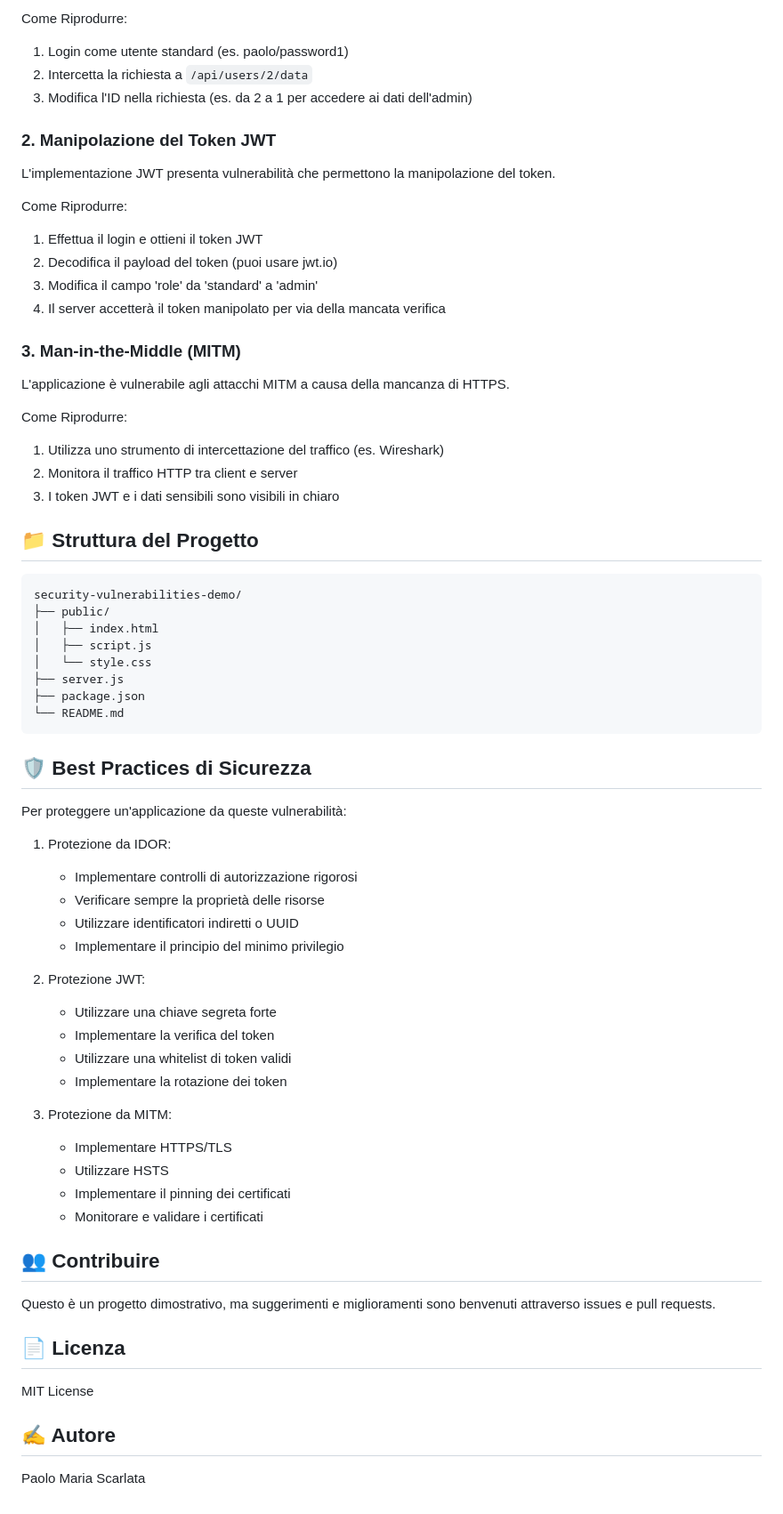
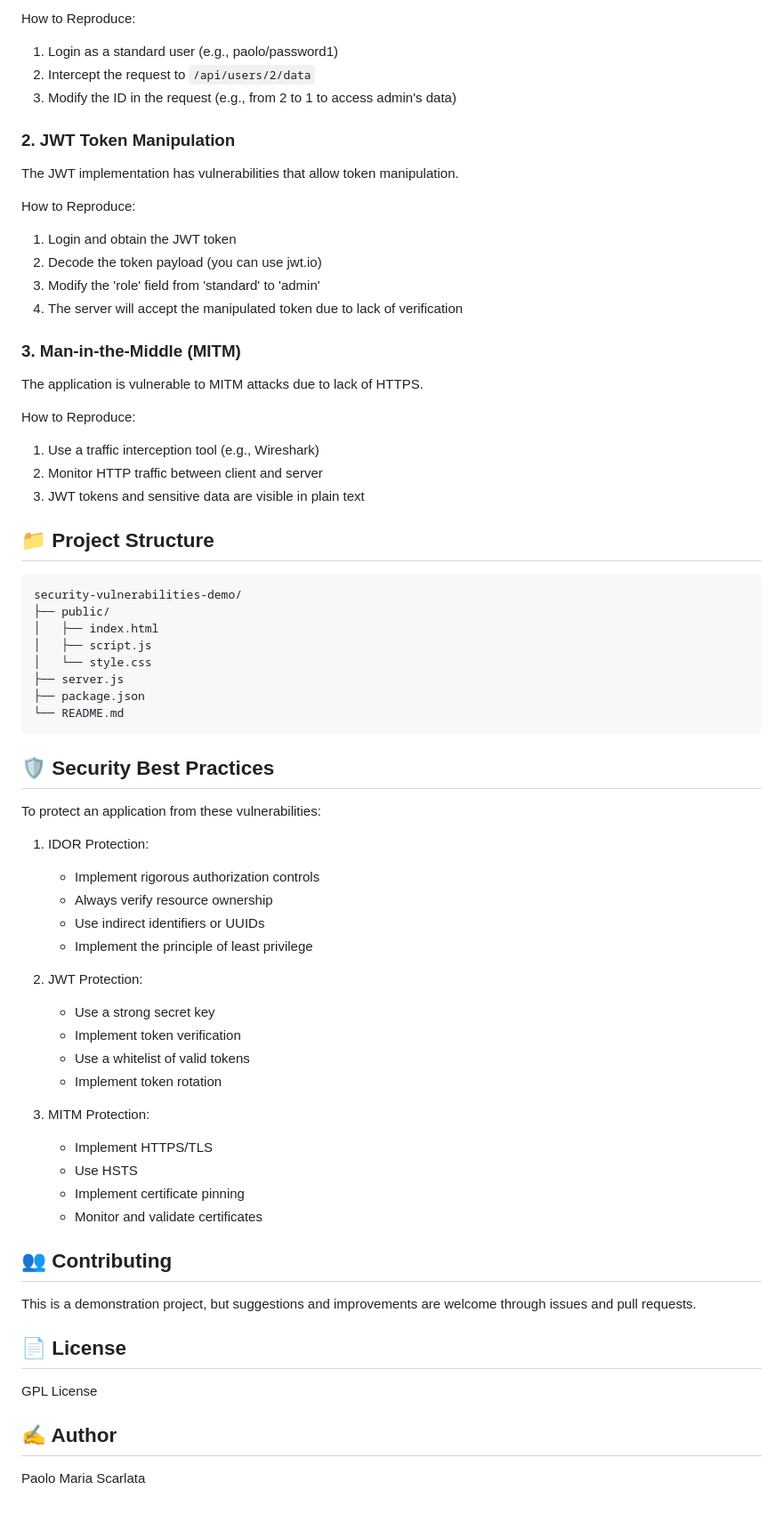
Before and after one commit to ZGr3Y/Broken-Access-Control, a Markdown page: README.md, the part around one of its changes. Shown at 89% size. Rendered like a GitHub page.

````diff
--- a/README.md
+++ b/README.md
@@ -70,27 +70,27 @@ La vulnerabilità permette a un utente standard di accedere ai dati personali di
 
-Come Riprodurre:
-1. Login come utente standard (es. paolo/password1)
-2. Intercetta la richiesta a `/api/users/2/data`
-3. Modifica l'ID nella richiesta (es. da 2 a 1 per accedere ai dati dell'admin)
+How to Reproduce:
+1. Login as a standard user (e.g., paolo/password1)
+2. Intercept the request to `/api/users/2/data`
+3. Modify the ID in the request (e.g., from 2 to 1 to access admin's data)
 
-### 2. Manipolazione del Token JWT
-L'implementazione JWT presenta vulnerabilità che permettono la manipolazione del token.
+### 2. JWT Token Manipulation
+The JWT implementation has vulnerabilities that allow token manipulation.
 
-Come Riprodurre:
-1. Effettua il login e ottieni il token JWT
-2. Decodifica il payload del token (puoi usare jwt.io)
-3. Modifica il campo 'role' da 'standard' a 'admin'
-4. Il server accetterà il token manipolato per via della mancata verifica
+How to Reproduce:
+1. Login and obtain the JWT token
+2. Decode the token payload (you can use jwt.io)
+3. Modify the 'role' field from 'standard' to 'admin'
+4. The server will accept the manipulated token due to lack of verification
 
 ### 3. Man-in-the-Middle (MITM)
-L'applicazione è vulnerabile agli attacchi MITM a causa della mancanza di HTTPS.
+The application is vulnerable to MITM attacks due to lack of HTTPS.
 
-Come Riprodurre:
-1. Utilizza uno strumento di intercettazione del traffico (es. Wireshark)
-2. Monitora il traffico HTTP tra client e server
-3. I token JWT e i dati sensibili sono visibili in chiaro
+How to Reproduce:
+1. Use a traffic interception tool (e.g., Wireshark)
+2. Monitor HTTP traffic between client and server
+3. JWT tokens and sensitive data are visible in plain text
 
-## 📁 Struttura del Progetto
+## 📁 Project Structure
 ```
 security-vulnerabilities-demo/
 ├── public/
@@ -102,32 +102,32 @@ security-vulnerabilities-demo/
 └── README.md
 ```
 
-## 🛡️ Best Practices di Sicurezza
-Per proteggere un'applicazione da queste vulnerabilità:
+## 🛡️ Security Best Practices
+To protect an application from these vulnerabilities:
 
-1. Protezione da IDOR:
-   * Implementare controlli di autorizzazione rigorosi
-   * Verificare sempre la proprietà delle risorse
-   * Utilizzare identificatori indiretti o UUID
-   * Implementare il principio del minimo privilegio
+1. IDOR Protection:
+   * Implement rigorous authorization controls
+   * Always verify resource ownership
+   * Use indirect identifiers or UUIDs
+   * Implement the principle of least privilege
 
-2. Protezione JWT:
-   * Utilizzare una chiave segreta forte
-   * Implementare la verifica del token
-   * Utilizzare una whitelist di token validi
-   * Implementare la rotazione dei token
+2. JWT Protection:
+   * Use a strong secret key
+   * Implement token verification
+   * Use a whitelist of valid tokens
+   * Implement token rotation
 
-3. Protezione da MITM:
-   * Implementare HTTPS/TLS
-   * Utilizzare HSTS
-   * Implementare il pinning dei certificati
-   * Monitorare e validare i certificati
+3. MITM Protection:
+   * Implement HTTPS/TLS
+   * Use HSTS
+   * Implement certificate pinning
+   * Monitor and validate certificates
 
-## 👥 Contribuire
-Questo è un progetto dimostrativo, ma suggerimenti e miglioramenti sono benvenuti attraverso issues e pull requests.
+## 👥 Contributing
+This is a demonstration project, but suggestions and improvements are welcome through issues and pull requests.
 
-## 📄 Licenza
-MIT License
+## 📄 License
+GPL License
 
-## ✍️ Autore
+## ✍️ Author
 Paolo Maria Scarlata
````
Also changed, not shown: other parts of README.md (+30 -30 lines).
